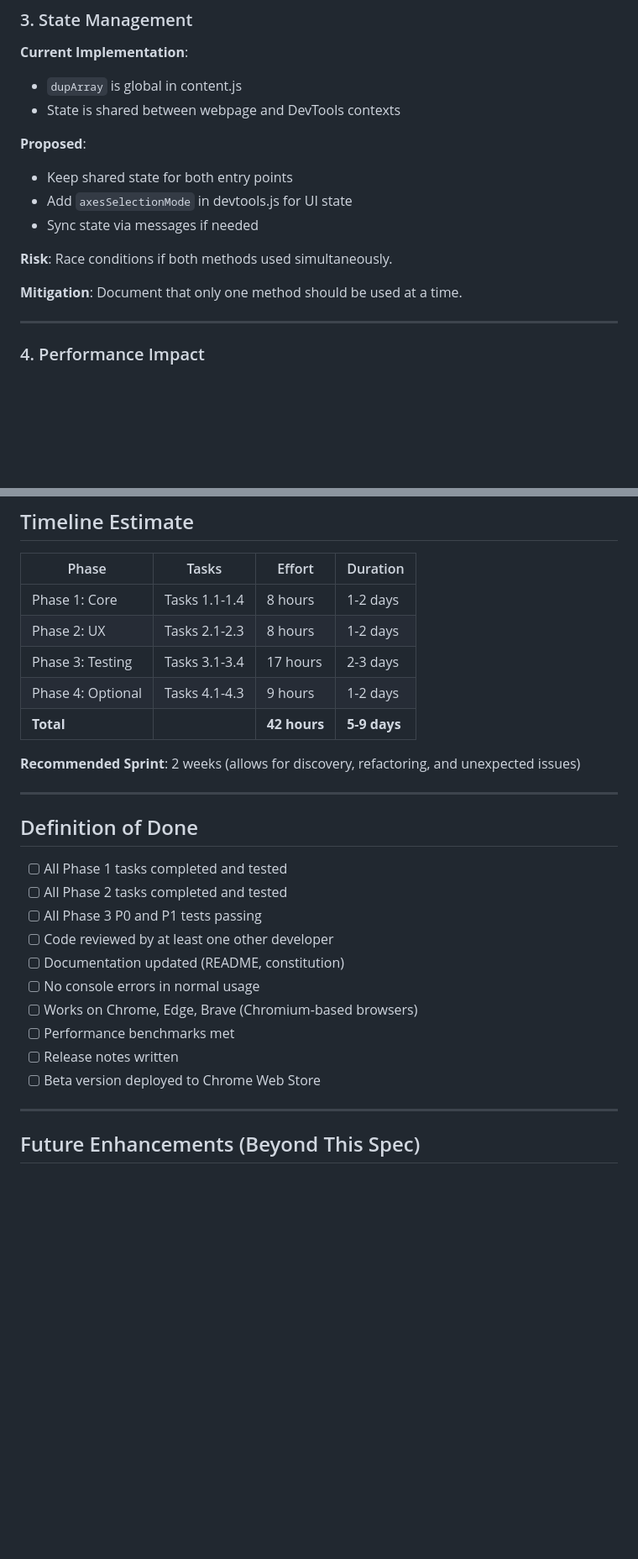
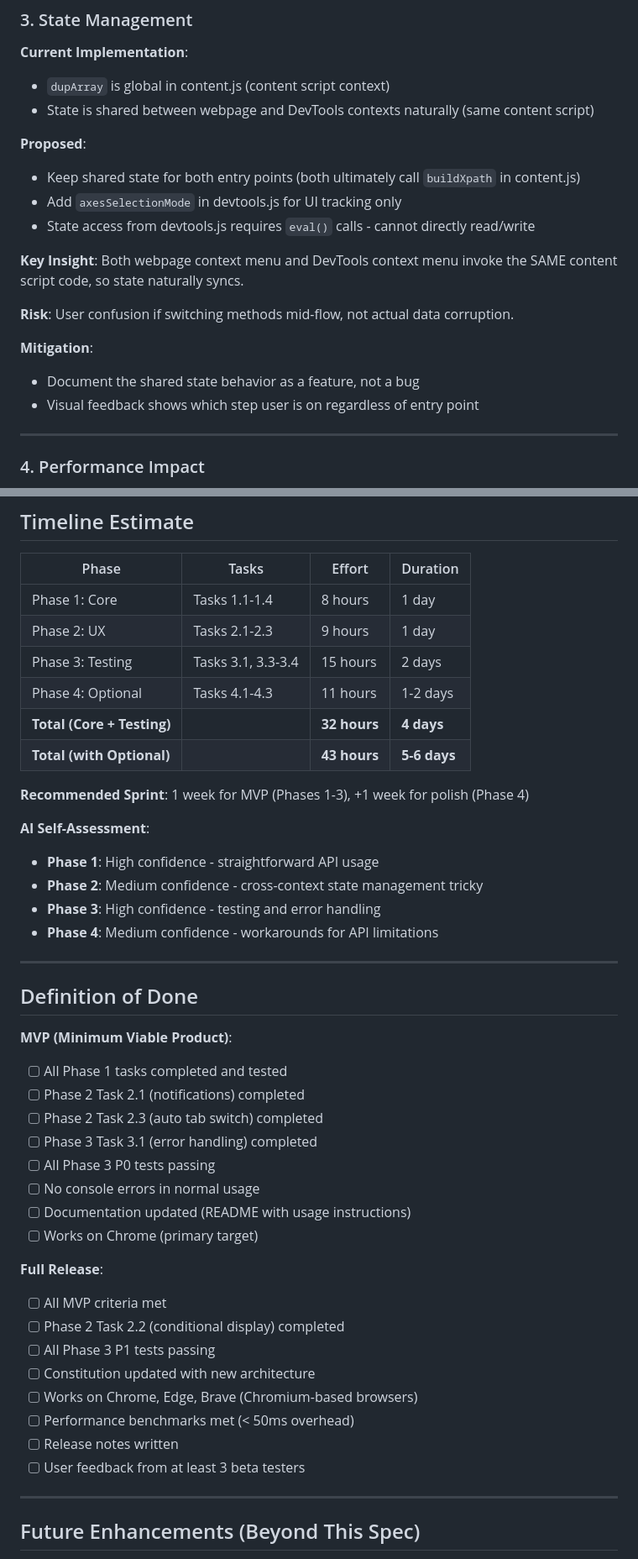
Before and after one commit to ortoniKC/LetXPath, a Markdown page: .agent/specs/spec-001.md, 2 parts joined by grey strips. Shown at 84% size. GitHub-like rendering; blank space fills up the shorter version.

```diff
--- a/.agent/specs/spec-001.md
+++ b/.agent/specs/spec-001.md
@@ -721,17 +767,21 @@ Maintain existing webpage context menu for users who prefer it.
 ### 3. State Management
 
 **Current Implementation**:
-- `dupArray` is global in content.js
-- State is shared between webpage and DevTools contexts
+- `dupArray` is global in content.js (content script context)
+- State is shared between webpage and DevTools contexts naturally (same content script)
 
 **Proposed**:
-- Keep shared state for both entry points
-- Add `axesSelectionMode` in devtools.js for UI state
-- Sync state via messages if needed
+- Keep shared state for both entry points (both ultimately call `buildXpath` in content.js)
+- Add `axesSelectionMode` in devtools.js for UI tracking only
+- State access from devtools.js requires `eval()` calls - cannot directly read/write
 
-**Risk**: Race conditions if both methods used simultaneously.
+**Key Insight**: Both webpage context menu and DevTools context menu invoke the SAME content script code, so state naturally syncs.
 
-**Mitigation**: Document that only one method should be used at a time.
+**Risk**: User confusion if switching methods mid-flow, not actual data corruption.
+
+**Mitigation**:
+- Document the shared state behavior as a feature, not a bug
+- Visual feedback shows which step user is on regardless of entry point
 
 ---
 
@@ -822,28 +872,44 @@ Maintain existing webpage context menu for users who prefer it.
 
 | Phase | Tasks | Effort | Duration |
 |-------|-------|--------|----------|
-| Phase 1: Core | Tasks 1.1-1.4 | 8 hours | 1-2 days |
-| Phase 2: UX | Tasks 2.1-2.3 | 8 hours | 1-2 days |
-| Phase 3: Testing | Tasks 3.1-3.4 | 17 hours | 2-3 days |
-| Phase 4: Optional | Tasks 4.1-4.3 | 9 hours | 1-2 days |
-| **Total** | | **42 hours** | **5-9 days** |
+| Phase 1: Core | Tasks 1.1-1.4 | 8 hours | 1 day |
+| Phase 2: UX | Tasks 2.1-2.3 | 9 hours | 1 day |
+| Phase 3: Testing | Tasks 3.1, 3.3-3.4 | 15 hours | 2 days |
+| Phase 4: Optional | Tasks 4.1-4.3 | 11 hours | 1-2 days |
+| **Total (Core + Testing)** | | **32 hours** | **4 days** |
+| **Total (with Optional)** | | **43 hours** | **5-6 days** |
 
-**Recommended Sprint**: 2 weeks (allows for discovery, refactoring, and unexpected issues)
+**Recommended Sprint**: 1 week for MVP (Phases 1-3), +1 week for polish (Phase 4)
+
+**AI Self-Assessment**:
+- **Phase 1**: High confidence - straightforward API usage
+- **Phase 2**: Medium confidence - cross-context state management tricky
+- **Phase 3**: High confidence - testing and error handling
+- **Phase 4**: Medium confidence - workarounds for API limitations
 
 ---
 
 ## Definition of Done
 
+**MVP (Minimum Viable Product)**:
 - [ ] All Phase 1 tasks completed and tested
-- [ ] All Phase 2 tasks completed and tested
-- [ ] All Phase 3 P0 and P1 tests passing
-- [ ] Code reviewed by at least one other developer
-- [ ] Documentation updated (README, constitution)
+- [ ] Phase 2 Task 2.1 (notifications) completed
+- [ ] Phase 2 Task 2.3 (auto tab switch) completed
+- [ ] Phase 3 Task 3.1 (error handling) completed
+- [ ] All Phase 3 P0 tests passing
 - [ ] No console errors in normal usage
+- [ ] Documentation updated (README with usage instructions)
+- [ ] Works on Chrome (primary target)
+
+**Full Release**:
+- [ ] All MVP criteria met
+- [ ] Phase 2 Task 2.2 (conditional display) completed
+- [ ] All Phase 3 P1 tests passing
+- [ ] Constitution updated with new architecture
 - [ ] Works on Chrome, Edge, Brave (Chromium-based browsers)
-- [ ] Performance benchmarks met
+- [ ] Performance benchmarks met (< 50ms overhead)
 - [ ] Release notes written
-- [ ] Beta version deployed to Chrome Web Store
+- [ ] User feedback from at least 3 beta testers
 
 ---
 
```
Also changed, not shown: other parts of .agent/specs/spec-001.md (+134 -88 lines).
